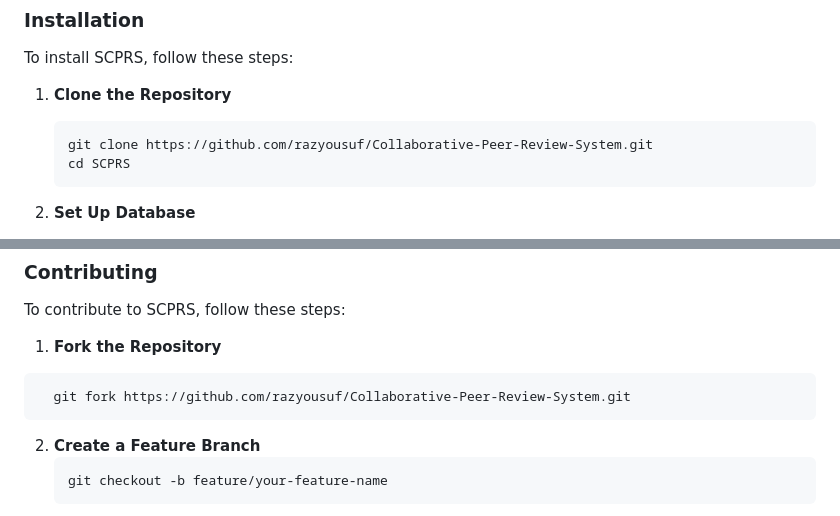
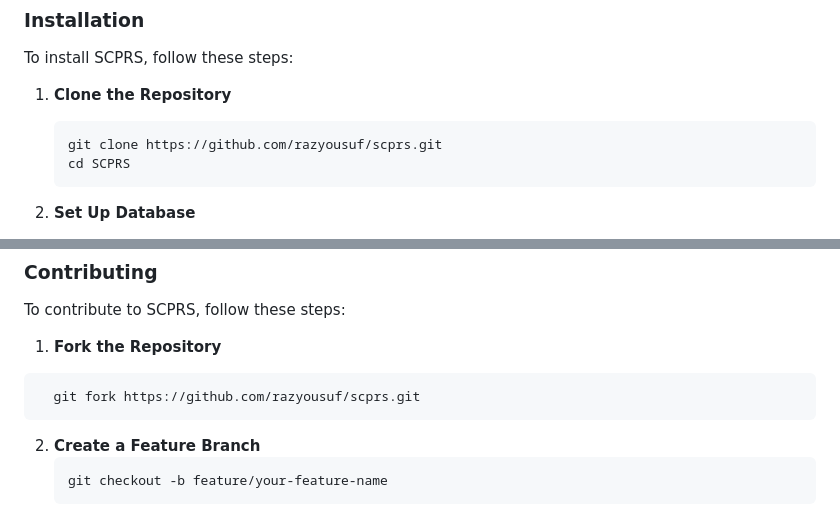
Before and after one commit to razyousuf/collaborative-peer-review-system, a Markdown page: README.md, 2 parts joined by grey strips. Rendered like a GitHub page.

````diff
--- a/README.md
+++ b/README.md
@@ -41,7 +41,7 @@ To install SCPRS, follow these steps:
 1. **Clone the Repository**
 
    ```bash
-   git clone https://github.com/razyousuf/Collaborative-Peer-Review-System.git
+   git clone https://github.com/razyousuf/scprs.git
    cd SCPRS
    ```
 2. **Set Up Database**
@@ -90,7 +90,7 @@ To contribute to SCPRS, follow these steps:
 
 1. **Fork the Repository**
  ```
-   git fork https://github.com/razyousuf/Collaborative-Peer-Review-System.git
+   git fork https://github.com/razyousuf/scprs.git
  ```
 
 2. **Create a Feature Branch**
````
